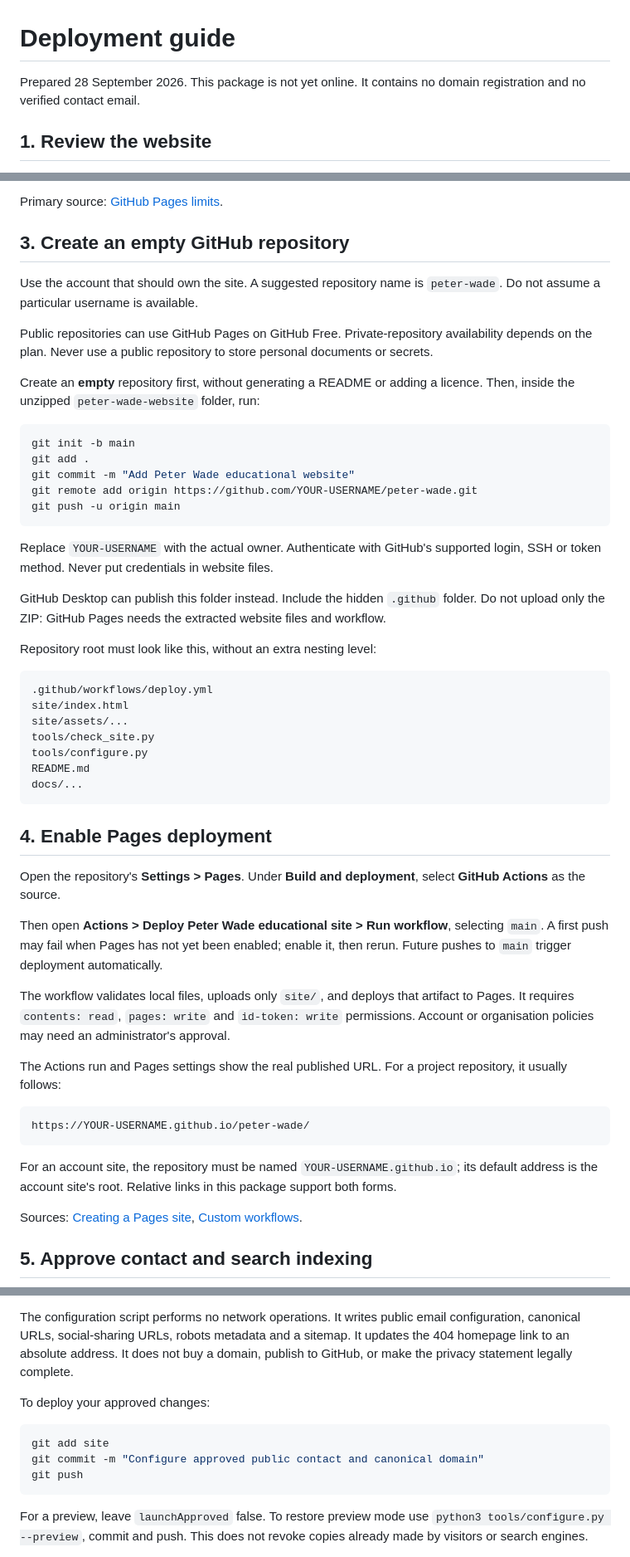
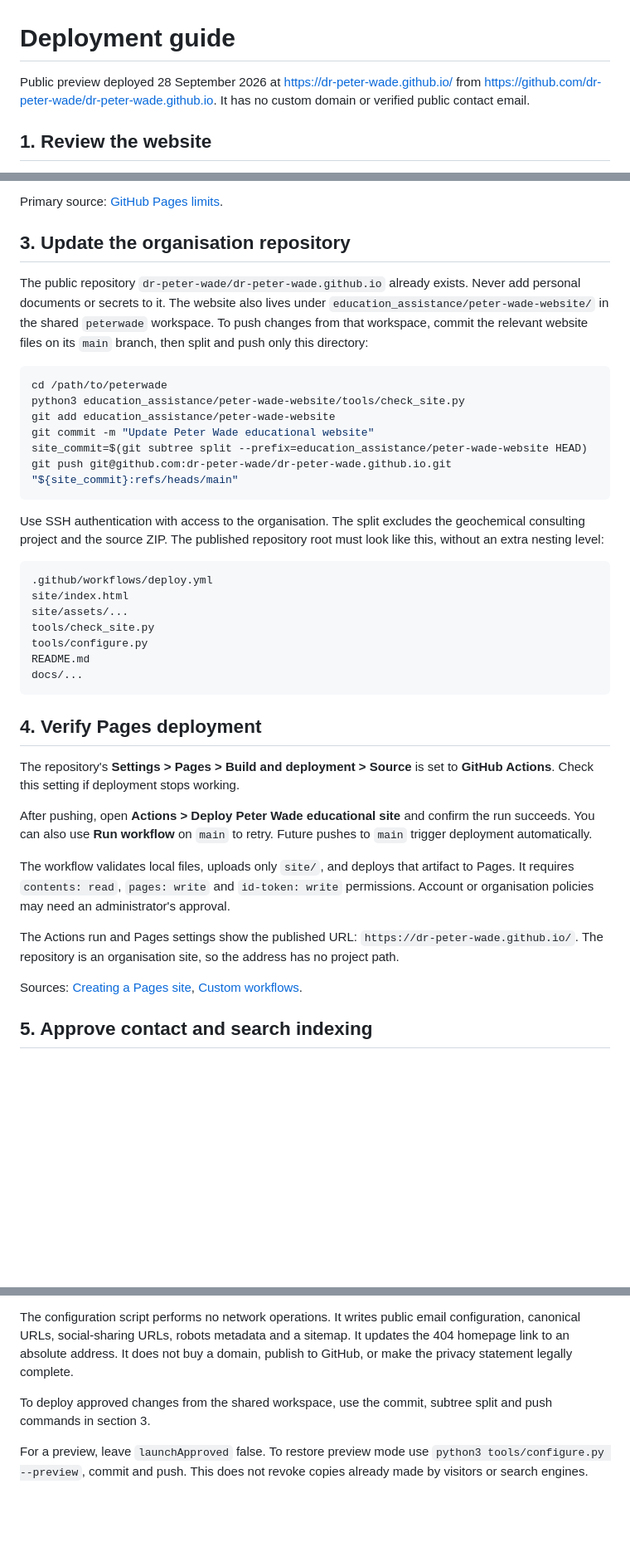
Before and after one commit to dr-peter-wade/dr-peter-wade.github.io, a Markdown page: docs/DEPLOYMENT.md, 3 parts joined by grey strips. Shown at 83% size. Rendered like a GitHub page; blank space fills up the shorter version.

````diff
--- a/docs/DEPLOYMENT.md
+++ b/docs/DEPLOYMENT.md
@@ -1,6 +1,6 @@
 # Deployment guide
 
-Prepared 28 September 2026. This package is not yet online. It contains no domain registration and no verified contact email.
+Public preview deployed 28 September 2026 at https://dr-peter-wade.github.io/ from https://github.com/dr-peter-wade/dr-peter-wade.github.io. It has no custom domain or verified public contact email.
 
 ## 1. Review the website
 
@@ -14,27 +14,20 @@ The included workflow targets GitHub Pages. GitHub's policy restricts sites used
 
 Primary source: [GitHub Pages limits](https://docs.github.com/en/pages/getting-started-with-github-pages/github-pages-limits).
 
-## 3. Create an empty GitHub repository
+## 3. Update the organisation repository
 
-Use the account that should own the site. A suggested repository name is `peter-wade`. Do not assume a particular username is available.
-
-Public repositories can use GitHub Pages on GitHub Free. Private-repository availability depends on the plan. Never use a public repository to store personal documents or secrets.
-
-Create an **empty** repository first, without generating a README or adding a licence. Then, inside the unzipped `peter-wade-website` folder, run:
+The public repository `dr-peter-wade/dr-peter-wade.github.io` already exists. Never add personal documents or secrets to it. The website also lives under `education_assistance/peter-wade-website/` in the shared `peterwade` workspace. To push changes from that workspace, commit the relevant website files on its `main` branch, then split and push only this directory:
 
 ```sh
-git init -b main
-git add .
-git commit -m "Add Peter Wade educational website"
-git remote add origin https://github.com/YOUR-USERNAME/peter-wade.git
-git push -u origin main
+cd /path/to/peterwade
+python3 education_assistance/peter-wade-website/tools/check_site.py
+git add education_assistance/peter-wade-website
+git commit -m "Update Peter Wade educational website"
+site_commit=$(git subtree split --prefix=education_assistance/peter-wade-website HEAD)
+git push git@github.com:dr-peter-wade/dr-peter-wade.github.io.git "${site_commit}:refs/heads/main"
 ```
 
-Replace `YOUR-USERNAME` with the actual owner. Authenticate with GitHub's supported login, SSH or token method. Never put credentials in website files.
-
-GitHub Desktop can publish this folder instead. Include the hidden `.github` folder. Do not upload only the ZIP: GitHub Pages needs the extracted website files and workflow.
-
-Repository root must look like this, without an extra nesting level:
+Use SSH authentication with access to the organisation. The split excludes the geochemical consulting project and the source ZIP. The published repository root must look like this, without an extra nesting level:
 
 ```text
 .github/workflows/deploy.yml
@@ -46,21 +39,15 @@ README.md
 docs/...
 ```
 
-## 4. Enable Pages deployment
+## 4. Verify Pages deployment
 
-Open the repository's **Settings > Pages**. Under **Build and deployment**, select **GitHub Actions** as the source.
+The repository's **Settings > Pages > Build and deployment > Source** is set to **GitHub Actions**. Check this setting if deployment stops working.
 
-Then open **Actions > Deploy Peter Wade educational site > Run workflow**, selecting `main`. A first push may fail when Pages has not yet been enabled; enable it, then rerun. Future pushes to `main` trigger deployment automatically.
+After pushing, open **Actions > Deploy Peter Wade educational site** and confirm the run succeeds. You can also use **Run workflow** on `main` to retry. Future pushes to `main` trigger deployment automatically.
 
 The workflow validates local files, uploads only `site/`, and deploys that artifact to Pages. It requires `contents: read`, `pages: write` and `id-token: write` permissions. Account or organisation policies may need an administrator's approval.
 
-The Actions run and Pages settings show the real published URL. For a project repository, it usually follows:
-
-```text
-https://YOUR-USERNAME.github.io/peter-wade/
-```
-
-For an account site, the repository must be named `YOUR-USERNAME.github.io`; its default address is the account site's root. Relative links in this package support both forms.
+The Actions run and Pages settings show the published URL: `https://dr-peter-wade.github.io/`. The repository is an organisation site, so the address has no project path.
 
 Sources: [Creating a Pages site](https://docs.github.com/en/pages/getting-started-with-github-pages/creating-a-github-pages-site), [Custom workflows](https://docs.github.com/en/pages/getting-started-with-github-pages/using-custom-workflows-with-github-pages).
 
@@ -77,13 +64,7 @@ These are placeholders, not an email address or domain to use. Example URL shape
 
 The configuration script performs no network operations. It writes public email configuration, canonical URLs, social-sharing URLs, robots metadata and a sitemap. It updates the 404 homepage link to an absolute address. It does not buy a domain, publish to GitHub, or make the privacy statement legally complete.
 
-To deploy your approved changes:
-
-```sh
-git add site
-git commit -m "Configure approved public contact and canonical domain"
-git push
-```
+To deploy approved changes from the shared workspace, use the commit, subtree split and push commands in section 3.
 
 For a preview, leave `launchApproved` false. To restore preview mode use `python3 tools/configure.py --preview`, commit and push. This does not revoke copies already made by visitors or search engines.
 
````
Also changed, not shown: README.md (+3 -3 lines).
